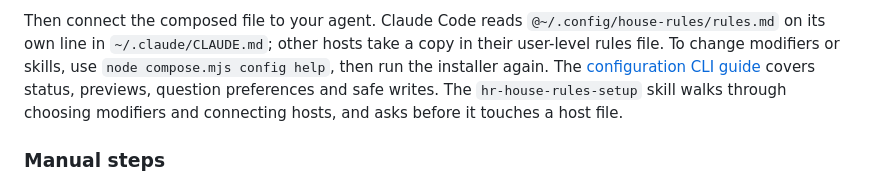
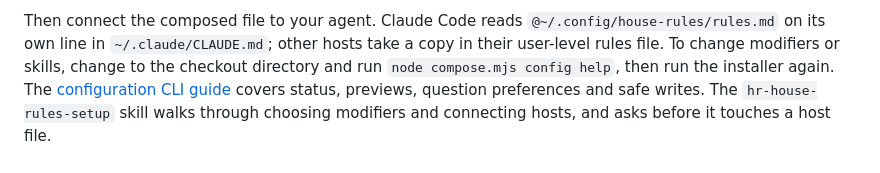
Before and after one commit to bompus/house-rules, a Markdown page: README.md, the part around the change. Rendered like a GitHub page.

Commit message:
docs(config): clarify checkout and legacy-name setup steps

```diff
--- a/README.md
+++ b/README.md
@@ -97,7 +97,8 @@ even when Node.js composes the rules.
 Then connect the composed file to your agent. Claude Code reads
 `@~/.config/house-rules/rules.md` on its own line in `~/.claude/CLAUDE.md`;
 other hosts take a copy in their user-level rules file. To change modifiers or
-skills, use `node compose.mjs config help`, then run the installer again.
+skills, change to the checkout directory and run `node compose.mjs config help`,
+then run the installer again.
 The [configuration CLI guide](docs/configuration.md) covers status, previews,
 question preferences and safe writes. The
 `hr-house-rules-setup` skill walks through choosing modifiers and connecting
```
Also changed, not shown: skills/hr-house-rules-setup/SKILL.md (+3 -3 lines).
